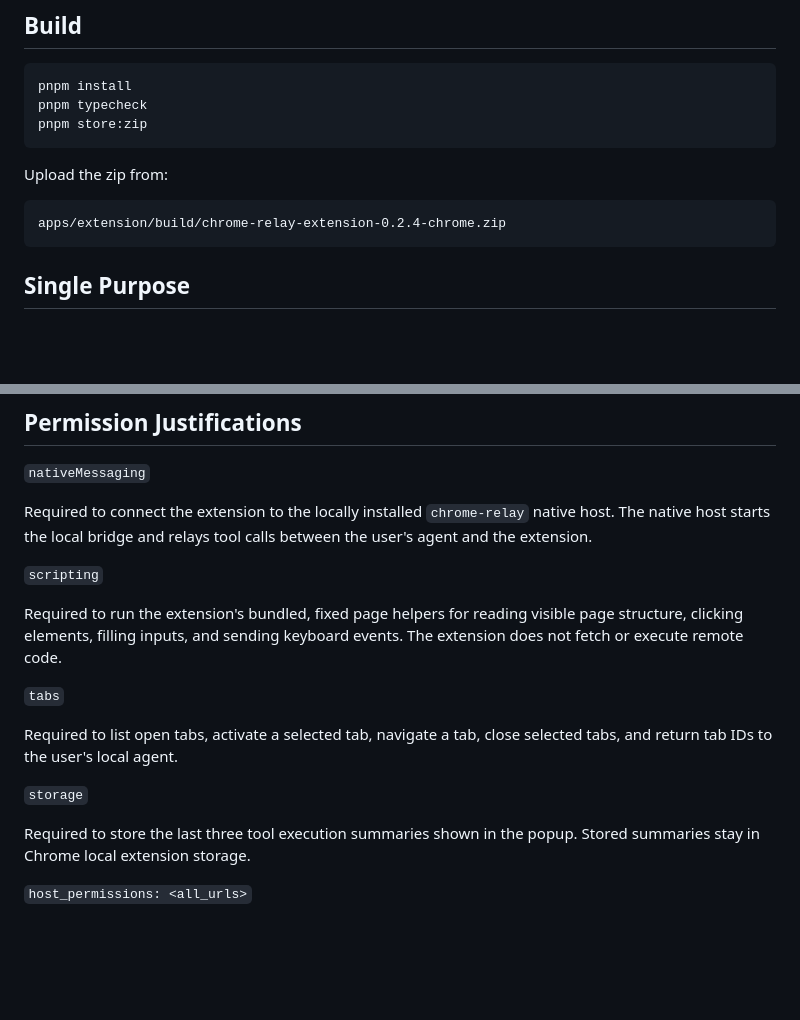
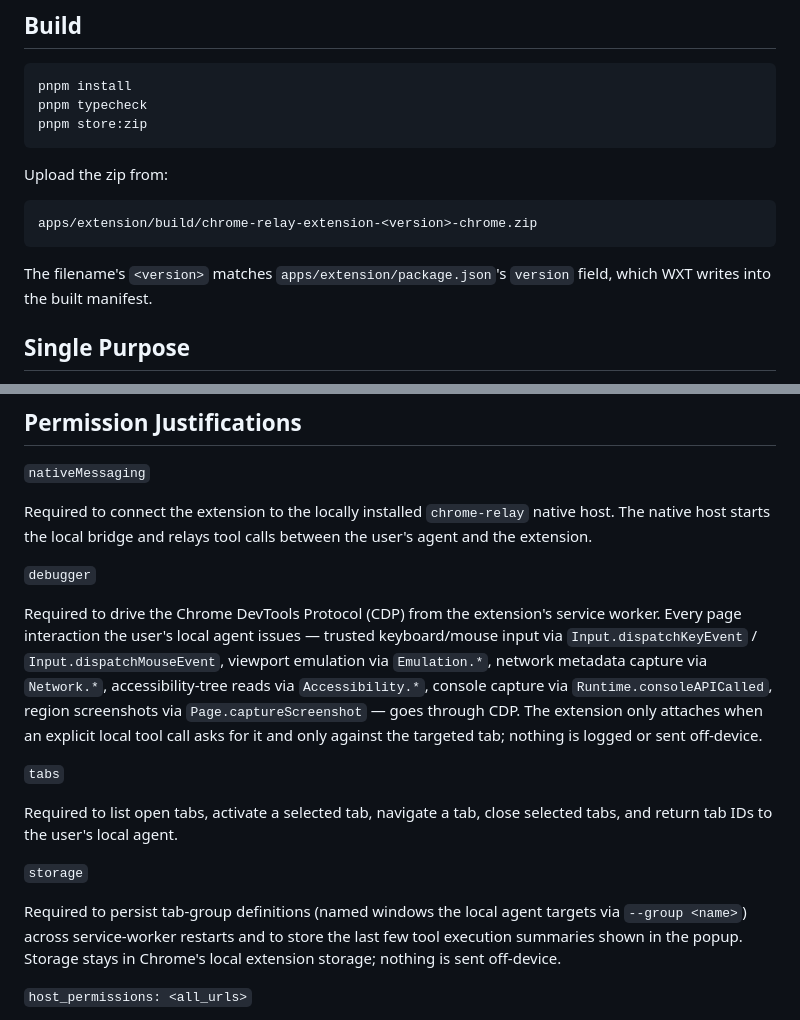
Before and after one commit to kiluazen/chrome-relay, a Markdown page: docs/chrome-web-store.md, 2 parts joined by grey strips. Drawn GitHub-style; blank space fills up the shorter version.

Commit message:
docs(webstore): justify debugger perm (manifest doesn't use scripting), generic zip path
The published manifest uses `debugger` (CDP) and `storage`, not `scripting` —
the old justification was for an earlier design where the extension injected
content scripts. Reviewer will see `debugger` in the manifest and reject if
the listing still claims `scripting`. Storage justification also expanded
to cover tab-group persistence added in 0.3.0.

Co-Authored-By: Claude Opus 4.7 (1M context) <noreply@anthropic.com>

````diff
--- a/docs/chrome-web-store.md
+++ b/docs/chrome-web-store.md
@@ -19,8 +19,11 @@ pnpm store:zip
 Upload the zip from:
 
 ```text
-apps/extension/build/chrome-relay-extension-0.2.4-chrome.zip
+apps/extension/build/chrome-relay-extension-<version>-chrome.zip
 ```
+
+The filename's `<version>` matches `apps/extension/package.json`'s `version`
+field, which WXT writes into the built manifest.
 
 ## Single Purpose
 
@@ -34,9 +37,17 @@ It does not provide a cloud account, remote relay, ad network, analytics SDK, or
 
 Required to connect the extension to the locally installed `chrome-relay` native host. The native host starts the local bridge and relays tool calls between the user's agent and the extension.
 
-`scripting`
+`debugger`
 
-Required to run the extension's bundled, fixed page helpers for reading visible page structure, clicking elements, filling inputs, and sending keyboard events. The extension does not fetch or execute remote code.
+Required to drive the Chrome DevTools Protocol (CDP) from the extension's
+service worker. Every page interaction the user's local agent issues —
+trusted keyboard/mouse input via `Input.dispatchKeyEvent` /
+`Input.dispatchMouseEvent`, viewport emulation via `Emulation.*`, network
+metadata capture via `Network.*`, accessibility-tree reads via
+`Accessibility.*`, console capture via `Runtime.consoleAPICalled`, region
+screenshots via `Page.captureScreenshot` — goes through CDP. The extension
+only attaches when an explicit local tool call asks for it and only against
+the targeted tab; nothing is logged or sent off-device.
 
 `tabs`
 
@@ -44,7 +55,10 @@ Required to list open tabs, activate a selected tab, navigate a tab, close selec
 
 `storage`
 
-Required to store the last three tool execution summaries shown in the popup. Stored summaries stay in Chrome local extension storage.
+Required to persist tab-group definitions (named windows the local agent
+targets via `--group <name>`) across service-worker restarts and to store
+the last few tool execution summaries shown in the popup. Storage stays in
+Chrome's local extension storage; nothing is sent off-device.
 
 `host_permissions: <all_urls>`
 
````
